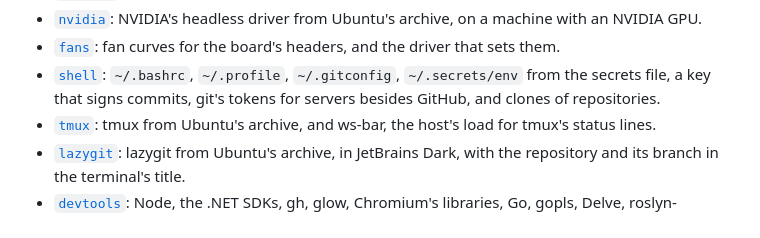
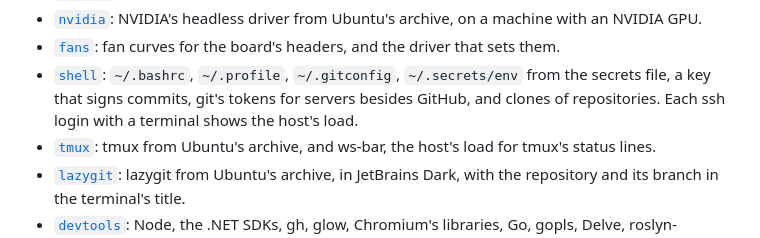
Before and after one commit to zadykian/ws, a Markdown page: README.md, the part around the change. GitHub-like rendering.

```diff
--- a/README.md
+++ b/README.md
@@ -22,7 +22,7 @@ Each role has a page of its own. A role is Go steps of ws:
 - [`fans`](docs/fans.md): fan curves for the board's headers, and the driver that sets them.
 - [`shell`](docs/shell.md): `~/.bashrc`, `~/.profile`, `~/.gitconfig`, `~/.secrets/env` from the
   secrets file, a key that signs commits, git's tokens for servers besides GitHub, and clones of
-  repositories.
+  repositories. Each ssh login with a terminal shows the host's load.
 - [`tmux`](docs/tmux.md): tmux from Ubuntu's archive, and ws-bar, the host's load for tmux's
   status lines.
 - [`lazygit`](docs/lazygit.md): lazygit from Ubuntu's archive, in JetBrains Dark, with the
```
Also changed, not shown: docs/lazygit.md (+3 -2 lines), docs/shell.md (+32 -0 lines).
